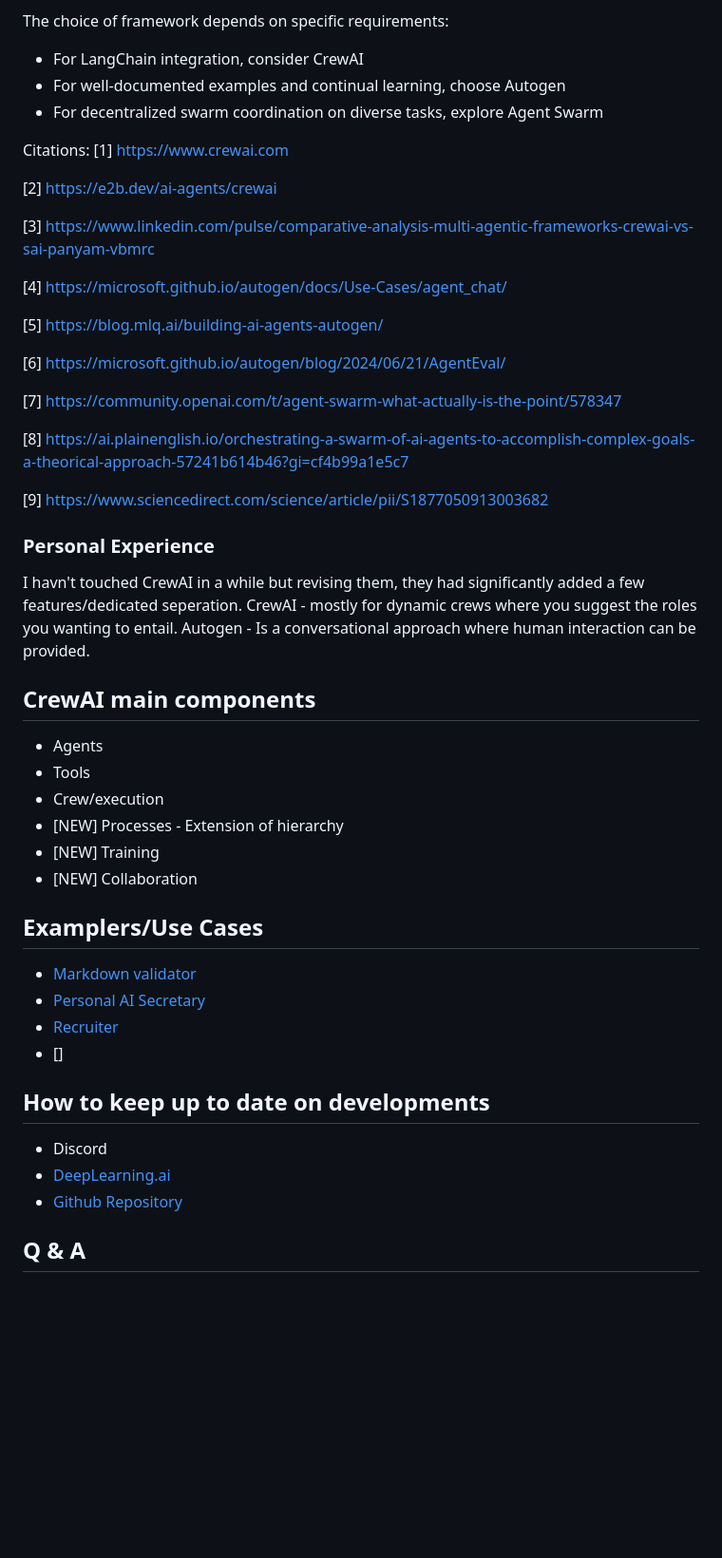
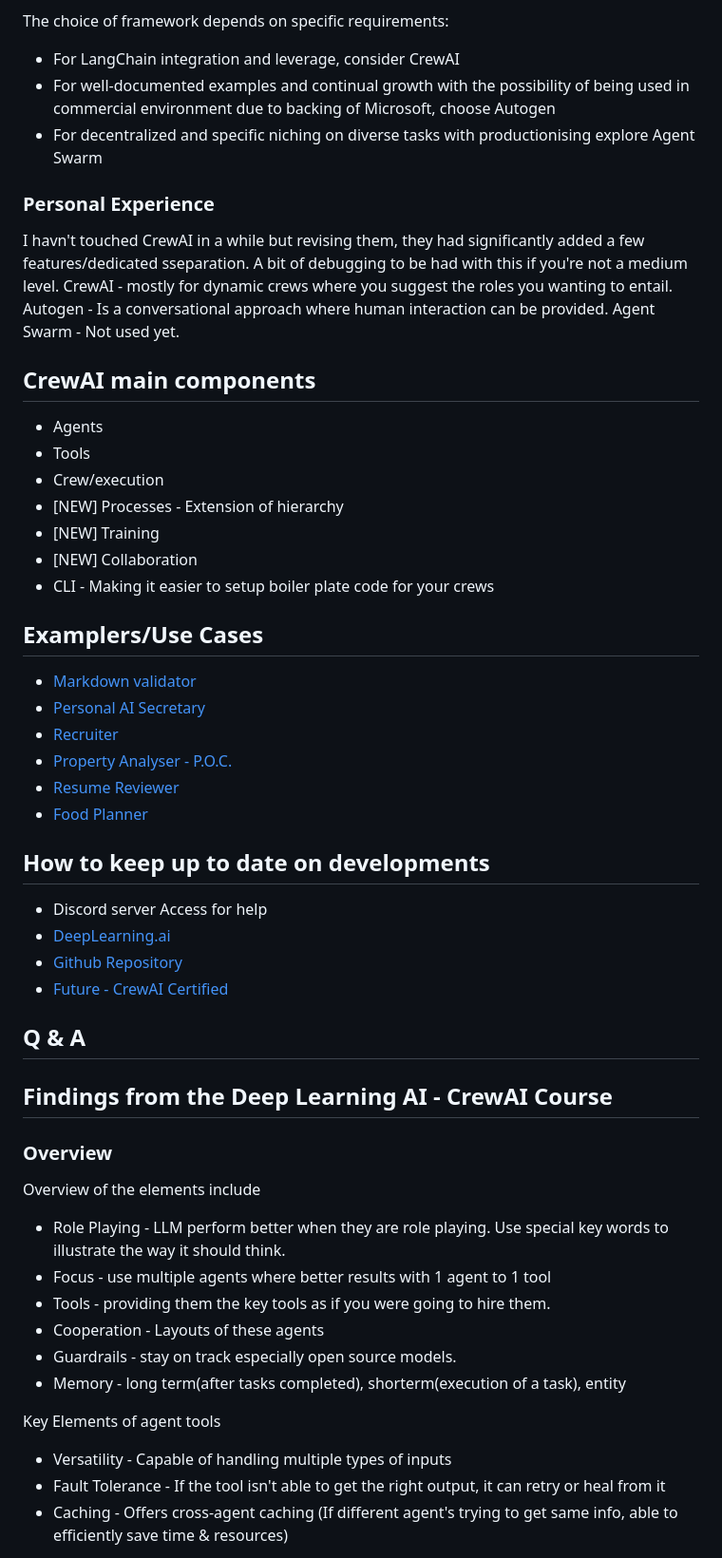
Before and after one commit to yelloSA96/exp, a Markdown page: crewai/presentation.md, the part around the change printed below. Shown: that part at 95% size. Drawn GitHub-style; blank space fills up the shorter version.

Commit message:
Presentation Notes for 06/07/24 to AI Enthausiests

```diff
--- a/crewai/presentation.md
+++ b/crewai/presentation.md
@@ -23,33 +26,15 @@ Here is a comparison of the CrewAI, Autogen, and Agent Swarm AI agent frameworks
 In summary, while all three frameworks support multi-agent collaboration, they differ in architecture, specialization, and target use cases. Autogen provides the most detailed information and usage examples, while CrewAI and Agent Swarm lack comprehensive documentation.
 
 The choice of framework depends on specific requirements:
-- For LangChain integration, consider CrewAI
-- For well-documented examples and continual learning, choose Autogen
-- For decentralized swarm coordination on diverse tasks, explore Agent Swarm
-
-Citations:
-[1] https://www.crewai.com
-
-[2] https://e2b.dev/ai-agents/crewai
-
-[3] https://www.linkedin.com/pulse/comparative-analysis-multi-agentic-frameworks-crewai-vs-sai-panyam-vbmrc
-
-[4] https://microsoft.github.io/autogen/docs/Use-Cases/agent_chat/
-
-[5] https://blog.mlq.ai/building-ai-agents-autogen/
-
-[6] https://microsoft.github.io/autogen/blog/2024/06/21/AgentEval/
-
-[7] https://community.openai.com/t/agent-swarm-what-actually-is-the-point/578347
-
-[8] https://ai.plainenglish.io/orchestrating-a-swarm-of-ai-agents-to-accomplish-complex-goals-a-theorical-approach-57241b614b46?gi=cf4b99a1e5c7
-
-[9] https://www.sciencedirect.com/science/article/pii/S1877050913003682
+- For LangChain integration and leverage, consider CrewAI
+- For well-documented examples and continual growth with the possibility of being used in commercial environment due to backing of Microsoft, choose Autogen
+- For decentralized and specific niching on diverse tasks with productionising explore Agent Swarm
 
 ### Personal Experience
-I havn't touched CrewAI in a while but revising them, they had significantly added a few features/dedicated seperation.
+I havn't touched CrewAI in a while but revising them, they had significantly added a few features/dedicated sseparation.  A bit of debugging to be had with this if you're not a medium level.
 CrewAI - mostly for dynamic crews where you suggest the roles you wanting to entail.
 Autogen - Is a conversational approach where human interaction can be provided.
+Agent Swarm - Not used yet.
 
 ## CrewAI main components
 - Agents
@@ -58,5 +43,6 @@ Autogen - Is a conversational approach where human interaction can be provided.
 - [NEW] Processes - Extension of hierarchy
 - [NEW] Training
 - [NEW] Collaboration
+- CLI - Making it easier to setup boiler plate code for your crews
 
 ## Examplers/Use Cases
@@ -64,9 +50,30 @@ Autogen - Is a conversational approach where human interaction can be provided.
 - [Personal AI Secretary](https://x.com/KaranVaidya6/status/1811836099771105399)
 - [Recruiter](https://x.com/joaomdmoura/status/1809614136222818719)
-- []
+- [Property Analyser - P.O.C.](here)
+- [Resume Reviewer]()
+- [Food Planner]()
 ## How to keep up to date on developments
-- Discord
+- Discord server Access for help
 - [DeepLearning.ai](https://learn.deeplearning.ai/courses/multi-ai-agent-systems-with-crewai/lesson/1/introduction)
 - [Github Repository](https://github.com/crewAIInc/crewAI/tree/main)
+- [Future - CrewAI Certified](http://www.crewai.com)
+## Q & A
 
-## Q & A
+
+## Findings from the Deep Learning AI - CrewAI Course
+
+### Overview
+
+Overview of the elements include
+- Role Playing - LLM perform better when they are role playing. Use special key words to illustrate the way it should think.
+- Focus - use multiple agents where better results with 1 agent to 1 tool
+- Tools - providing them the key tools as if you were going to hire them.
+- Cooperation - Layouts of these agents
+- Guardrails - stay on track especially open source models.
+- Memory - long term(after tasks completed), shorterm(execution of a task), entity
+
+Key Elements of agent tools
+- Versatility - Capable of handling multiple types of inputs
+- Fault Tolerance - If the tool isn't able to get the right output, it can retry or heal from it
+- Caching - Offers cross-agent caching (If different agent's trying to get same info, able to efficiently save time & resources)
+
```
Also changed, not shown: other parts of crewai/presentation.md (+46 -13 lines).
